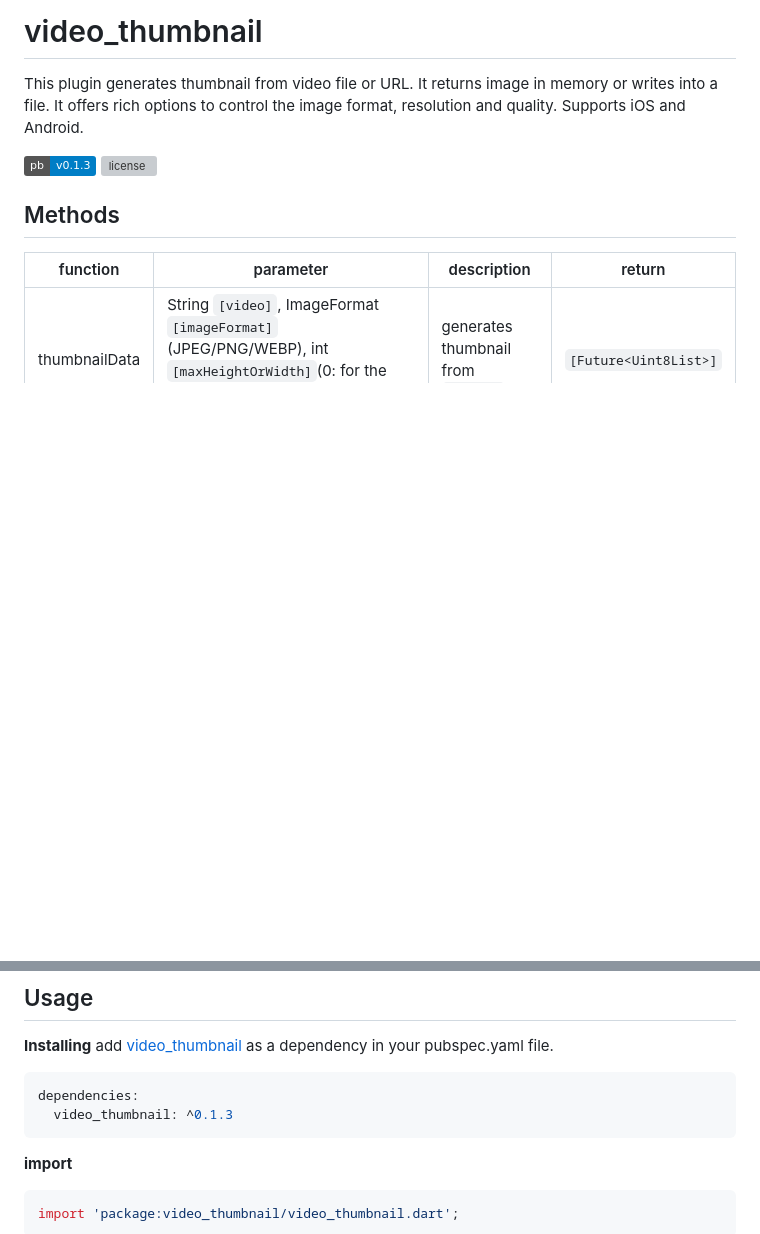
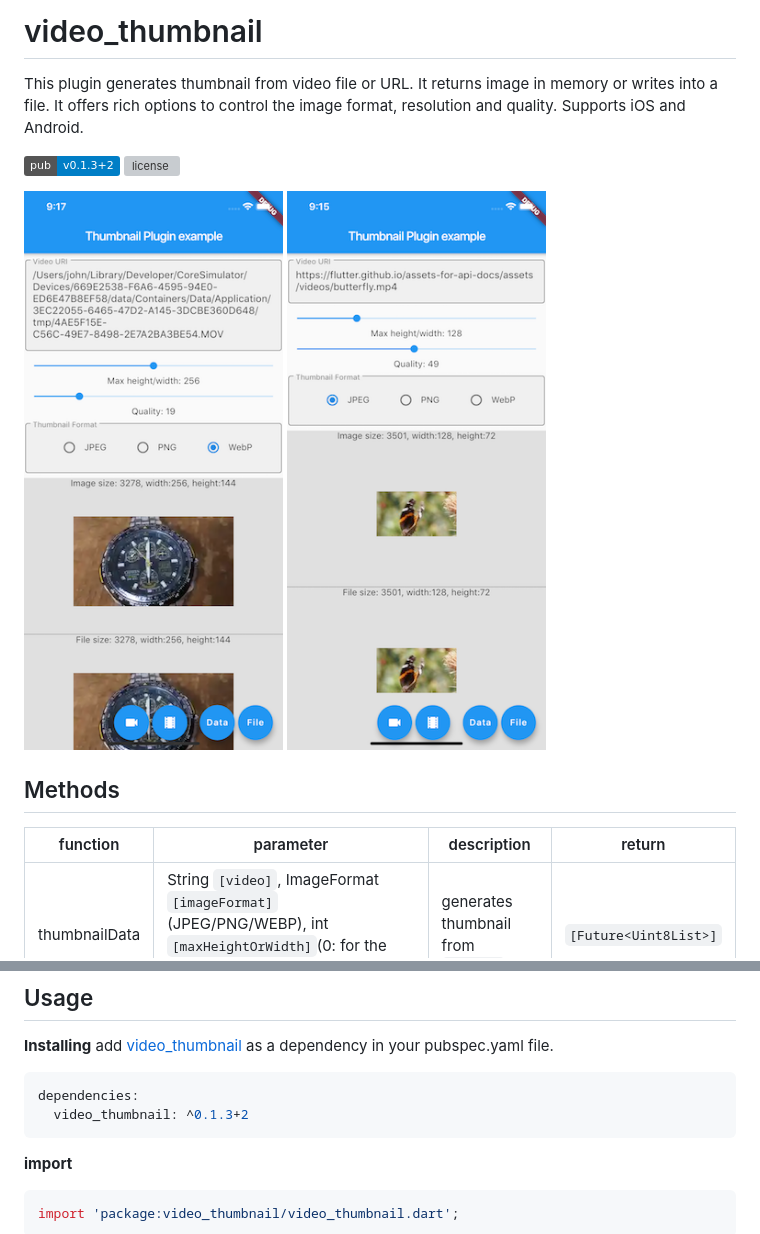
Before and after one commit to justsoft/video_thumbnail, a Markdown page: README.md, 2 parts joined by grey strips. Drawn GitHub-style; pictures changed too: video_file.png (added), video_url.png (added); badges without logos; blank space fills up the shorter version; grey boxes are pictures that could not be loaded.

Commit message:
Add screen shots

````diff
--- a/README.md
+++ b/README.md
@@ -2,8 +2,10 @@
 
 This plugin generates thumbnail from video file or URL.  It returns image in memory or writes into a file.  It offers rich options to control the image format, resolution and quality.  Supports iOS and Android.
 
-  [![pub ver](https://img.shields.io/badge/pb-v0.1.3-blue.svg)](https://pub.dev/packages/video_thumbnail)
+  [![pub ver](https://img.shields.io/badge/pub-v0.1.3%2B2-blue.svg)](https://pub.dev/packages/video_thumbnail)
   [![license](https://img.shields.io/github/license/mashape/apistatus.svg)](https://github.com/justsoft/)
+
+![video-file](./video_file.png) ![video-url](./video_url.png)
 
 ## Methods
 |function|parameter|description|return|
@@ -17,7 +19,7 @@ This plugin generates thumbnail from video file or URL.  It returns image in mem
 add [video_thumbnail](https://pub.dev/packages/video_thumbnail) as a dependency in your pubspec.yaml file.
 ```yaml
 dependencies:
-  video_thumbnail: ^0.1.3
+  video_thumbnail: ^0.1.3+2
 ```
 **import**
 ```dart
````
Also changed, not shown: 1 other file.
